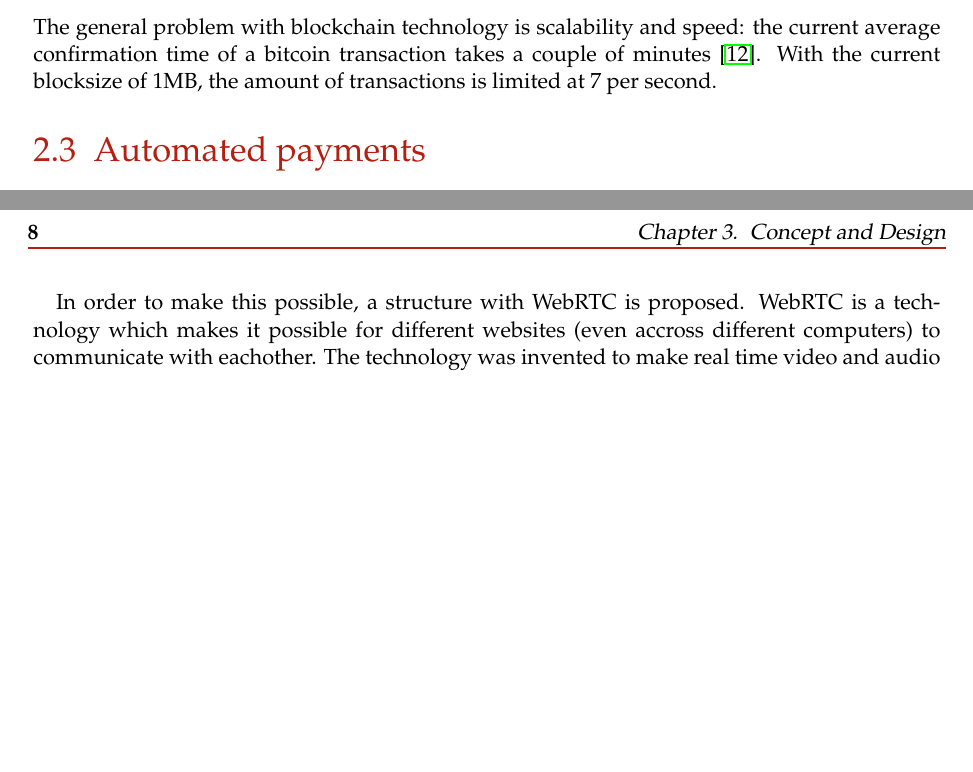
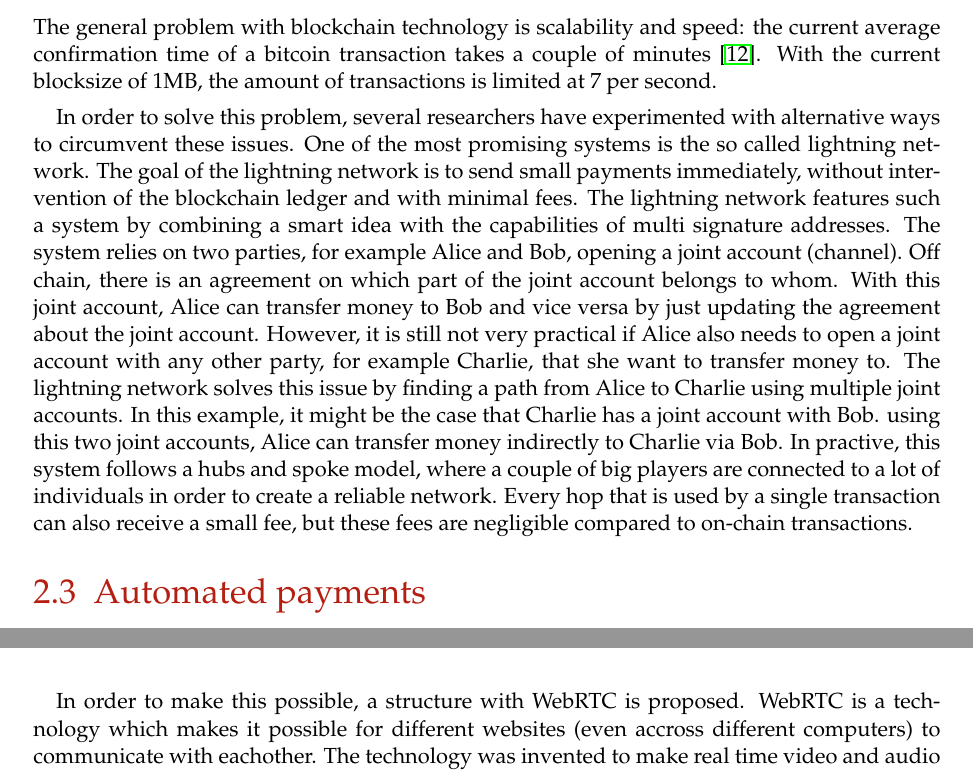
Before and after one commit to lightning-sprinkle/master-thesis, a LaTeX thesis (thesis/main.tex, which reads thesis/content/02_related_work.tex): two parts of pages 18 and 20 of 35 before the commit and two parts of pages 18 and 22 of 37 after it, joined at a grey line, cut so that both start at the same text, the shorter picture padded with empty space. Compiled offline with pdfLaTeX.

Commit message:
Lightning network

```diff
--- a/thesis/content/02_related_work.tex
+++ b/thesis/content/02_related_work.tex
@@ -70,6 +70,8 @@ Blockchain technology has been with us more than a decade. Satoshi Nakamoto buil
 \subsection{Lightning Network}
 The general problem with blockchain technology is scalability and speed: the current average confirmation time of a bitcoin transaction takes a couple of minutes \cite{bamert2013have}. With the current blocksize of 1MB, the amount of transactions is limited at 7 per second.
 
+In order to solve this problem, several researchers have experimented with alternative ways to circumvent these issues. One of the most promising systems is the so called lightning network. The goal of the lightning network is to send small payments immediately, without intervention of the blockchain ledger and with minimal fees. The lightning network features such a system by combining a smart idea with the capabilities of multi signature addresses. The system relies on two parties, for example Alice and Bob, opening a joint account (channel). Off chain, there is an agreement on which part of the joint account belongs to whom. With this joint account, Alice can transfer money to Bob and vice versa by just updating the agreement about the joint account. However, it is still not very practical if Alice also needs to open a joint account with any other party, for example Charlie, that she want to transfer money to. The lightning network solves this issue by finding a path from Alice to Charlie using multiple joint accounts. In this example, it might be the case that Charlie has a joint account with Bob. using this two joint accounts, Alice can transfer money indirectly to Charlie via Bob. In practive, this system follows a hubs and spoke model, where a couple of big players are connected to a lot of individuals in order to create a reliable network. Every hop that is used by a single transaction can also receive a small fee, but these fees are negligible compared to on-chain transactions.
+
 
 \section{Automated payments}
 In 2016, Brave Software launched a browser that blocked ads and trackers by default, the Brave Browser \footnote{\url{https://www.brave.com}}. During the introduction, Brave Software also shared their plans for a Brave Publisher Ads program to pay publishers back fair a share of internet revenue. As of 2020, their service is called "Brave rewards program", and any content creator can enroll in order to get paid for content.
```
Also changed, not shown: thesis/main.pdf.
